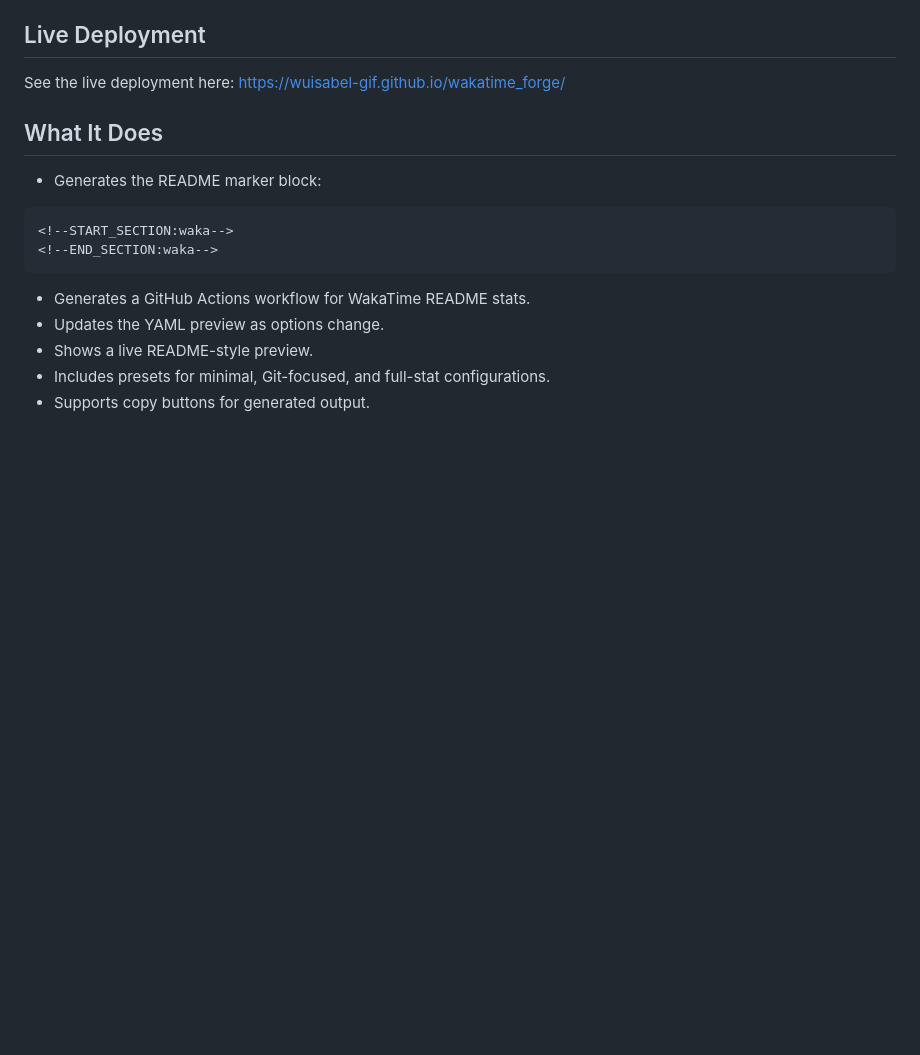
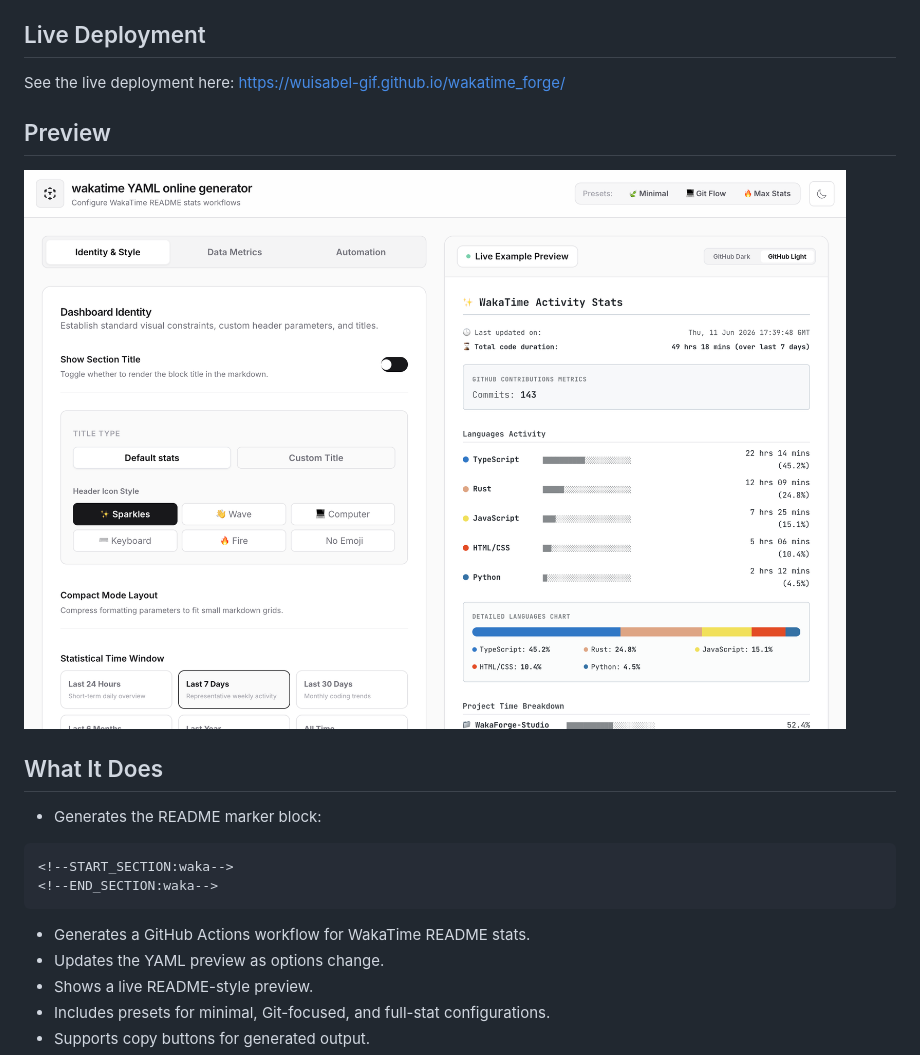
Before and after one commit to wuisabel-gif/wakatime_forge, a Markdown page: README.md, the part around the change. GitHub-like rendering; pictures changed too: assets/wakaforge-preview.png (added); blank space fills up the shorter version.

Commit message:
feat: Add live preview section and image to README

```diff
--- a/README.md
+++ b/README.md
@@ -5,6 +5,10 @@ WakaForge is a static web app for generating a WakaTime README stats workflow. I
 ## Live Deployment
 
 See the live deployment here: [https://wuisabel-gif.github.io/wakatime_forge/](https://wuisabel-gif.github.io/wakatime_forge/)
+
+## Preview
+
+![WakaForge live preview interface](assets/wakaforge-preview.png)
 
 ## What It Does
 
```
